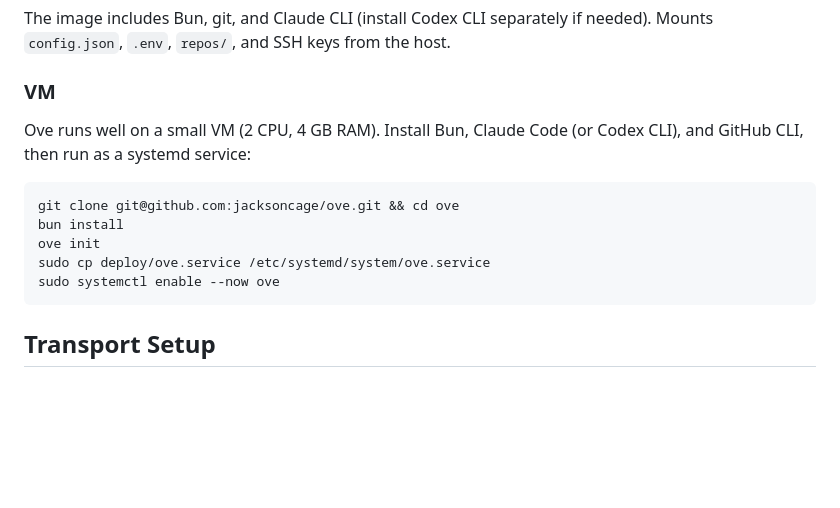
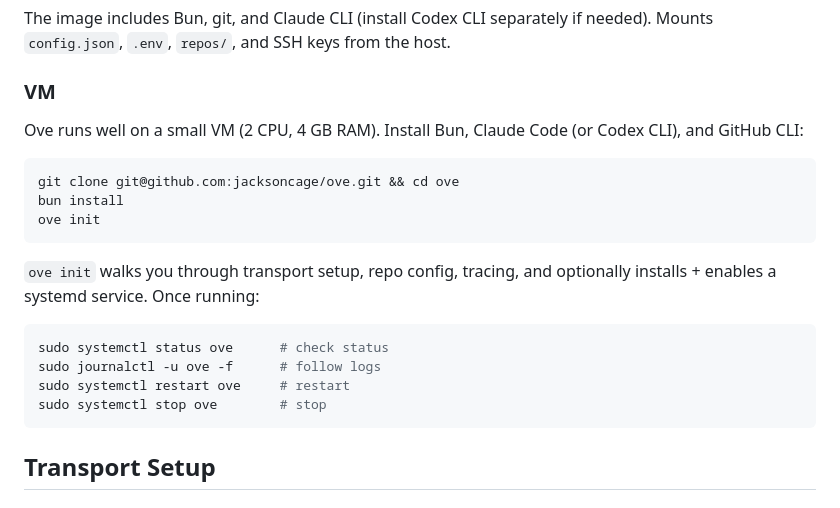
Before and after one commit to jacksoncage/ove, a Markdown page: README.md, the part around the change. Drawn GitHub-style; blank space fills up the shorter version.

Commit message:
docs: update VM section to reflect ove init handling systemd setup

````diff
--- a/README.md
+++ b/README.md
@@ -92,14 +92,21 @@ The image includes Bun, git, and Claude CLI (install Codex CLI separately if nee
 
 ### VM
 
-Ove runs well on a small VM (2 CPU, 4 GB RAM). Install Bun, Claude Code (or Codex CLI), and GitHub CLI, then run as a systemd service:
+Ove runs well on a small VM (2 CPU, 4 GB RAM). Install Bun, Claude Code (or Codex CLI), and GitHub CLI:
 
 ```bash
 git clone git@github.com:jacksoncage/ove.git && cd ove
 bun install
 ove init
-sudo cp deploy/ove.service /etc/systemd/system/ove.service
-sudo systemctl enable --now ove
+```
+
+`ove init` walks you through transport setup, repo config, tracing, and optionally installs + enables a systemd service. Once running:
+
+```bash
+sudo systemctl status ove      # check status
+sudo journalctl -u ove -f      # follow logs
+sudo systemctl restart ove     # restart
+sudo systemctl stop ove        # stop
 ```
 
 ## Transport Setup
````
